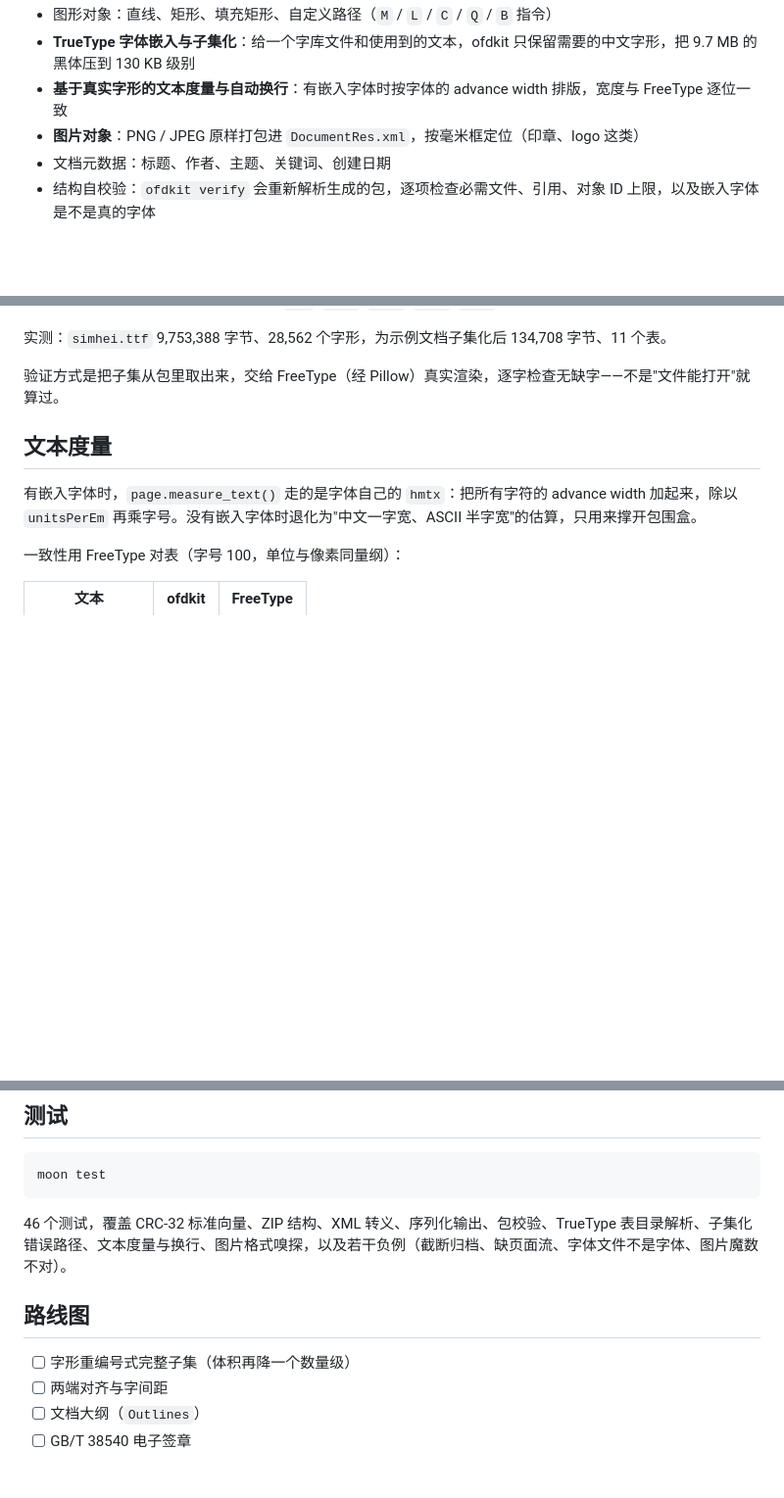
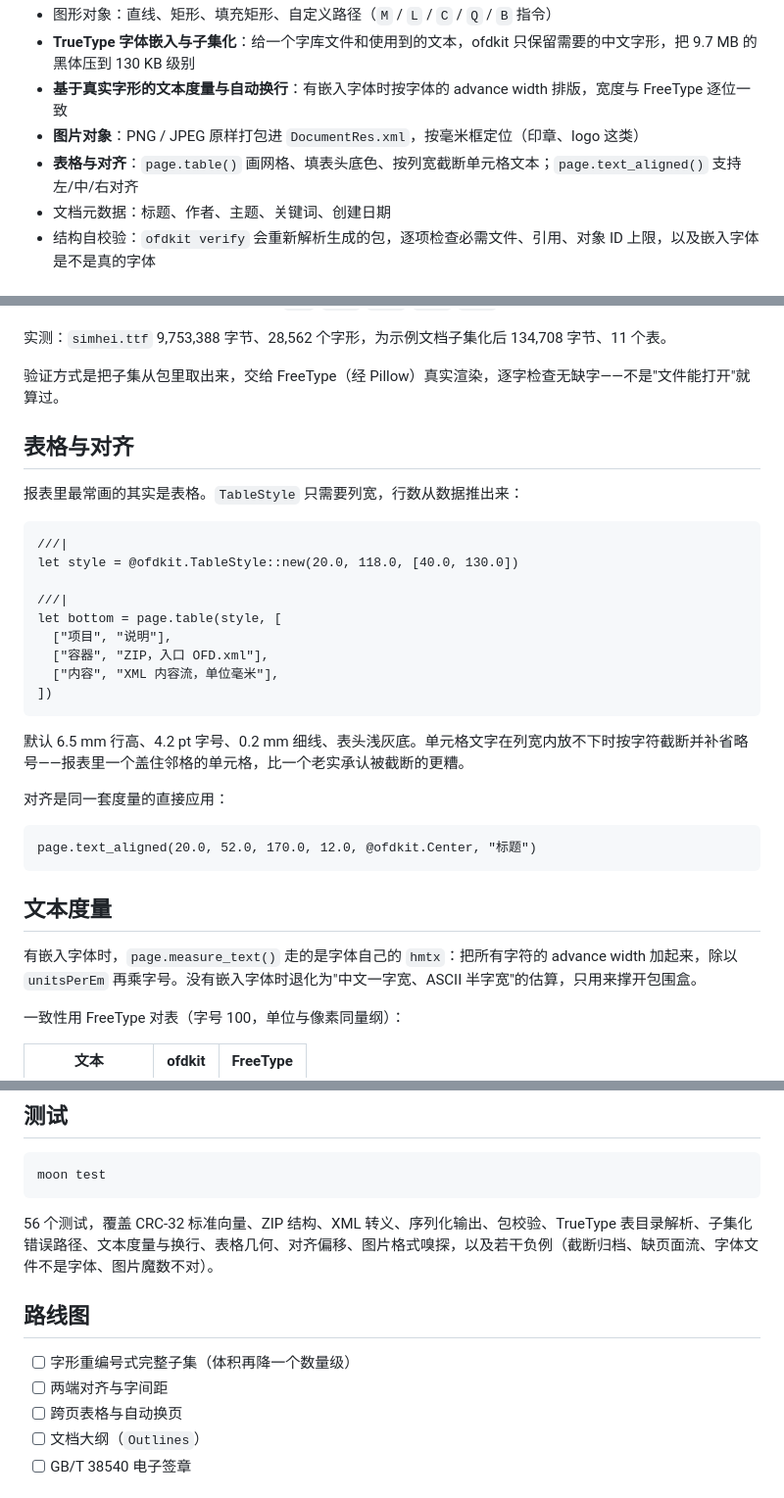
Before and after one commit to BenPaoBaMingWangXing/ofdkit, a Markdown page: README.mbt.md, 3 parts joined by grey strips. Shown at 98% size. Drawn GitHub-style; blank space fills up the shorter version.

````diff
--- a/README.mbt.md
+++ b/README.mbt.md
@@ -17,6 +21,7 @@ OFD（Open Fixed-layout Document，开放式版式文档）是国家标准 **GB/
 - **TrueType 字体嵌入与子集化**：给一个字库文件和使用到的文本，ofdkit 只保留需要的中文字形，把 9.7 MB 的黑体压到 130 KB 级别
 - **基于真实字形的文本度量与自动换行**：有嵌入字体时按字体的 advance width 排版，宽度与 FreeType 逐位一致
 - **图片对象**：PNG / JPEG 原样打包进 `DocumentRes.xml`，按毫米框定位（印章、logo 这类）
+- **表格与对齐**：`page.table()` 画网格、填表头底色、按列宽截断单元格文本；`page.text_aligned()` 支持左/中/右对齐
 - 文档元数据：标题、作者、主题、关键词、创建日期
 - 结构自校验：`ofdkit verify` 会重新解析生成的包，逐项检查必需文件、引用、对象 ID 上限，以及嵌入字体是不是真的字体
 
@@ -134,6 +139,30 @@ Doc_0/Res/Font_1.ttf            子集化后的嵌入字体
 
 验证方式是把子集从包里取出来，交给 FreeType（经 Pillow）真实渲染，逐字检查无缺字——不是"文件能打开"就算过。
 
+## 表格与对齐
+
+报表里最常画的其实是表格。`TableStyle` 只需要列宽，行数从数据推出来：
+
+```mbt nocheck
+///|
+let style = @ofdkit.TableStyle::new(20.0, 118.0, [40.0, 130.0])
+
+///|
+let bottom = page.table(style, [
+  ["项目", "说明"],
+  ["容器", "ZIP，入口 OFD.xml"],
+  ["内容", "XML 内容流，单位毫米"],
+])
+```
+
+默认 6.5 mm 行高、4.2 pt 字号、0.2 mm 细线、表头浅灰底。单元格文字在列宽内放不下时按字符截断并补省略号——报表里一个盖住邻格的单元格，比一个老实承认被截断的更糟。
+
+对齐是同一套度量的直接应用：
+
+```mbt nocheck
+page.text_aligned(20.0, 52.0, 170.0, 12.0, @ofdkit.Center, "标题")
+```
+
 ## 文本度量
 
 有嵌入字体时，`page.measure_text()` 走的是字体自己的 `hmtx`：把所有字符的 advance width 加起来，除以 `unitsPerEm` 再乘字号。没有嵌入字体时退化为"中文一字宽、ASCII 半字宽"的估算，只用来撑开包围盒。
@@ -194,12 +223,13 @@ let next_y = page.paragraph(
 moon test
 ```
 
-46 个测试，覆盖 CRC-32 标准向量、ZIP 结构、XML 转义、序列化输出、包校验、TrueType 表目录解析、子集化错误路径、文本度量与换行、图片格式嗅探，以及若干负例（截断归档、缺页面流、字体文件不是字体、图片魔数不对）。
+56 个测试，覆盖 CRC-32 标准向量、ZIP 结构、XML 转义、序列化输出、包校验、TrueType 表目录解析、子集化错误路径、文本度量与换行、表格几何、对齐偏移、图片格式嗅探，以及若干负例（截断归档、缺页面流、字体文件不是字体、图片魔数不对）。
 
 ## 路线图
 
 - [ ] 字形重编号式完整子集（体积再降一个数量级）
 - [ ] 两端对齐与字间距
+- [ ] 跨页表格与自动换页
 - [ ] 文档大纲（`Outlines`）
 - [ ] GB/T 38540 电子签章
 
````
Also changed, not shown: other parts of README.mbt.md (+4 -0 lines), README.md (+28 -1 lines), docs/preview-page1.png (added), docs/preview-page2.png (added), 6 other files.
